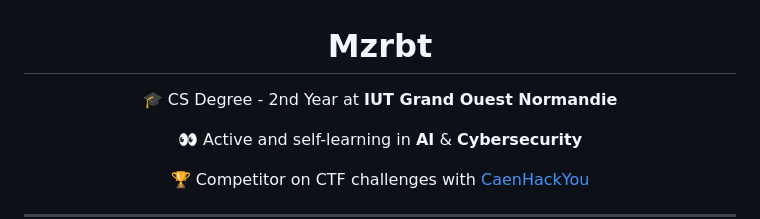
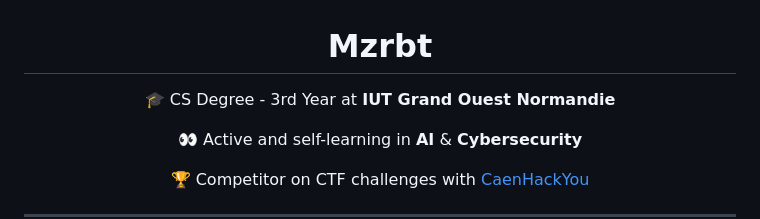
Before and after one commit to Mzrbt/Mzrbt, a Markdown page: README.md, the part around the change. Drawn GitHub-style.

```diff
--- a/README.md
+++ b/README.md
@@ -1,7 +1,7 @@
 <h1 align="center">Mzrbt</h1>
 
 <div align="center">
-    <p>🎓 CS Degree - 2nd Year at <strong>IUT Grand Ouest Normandie</strong></p>
+    <p>🎓 CS Degree - 3rd Year at <strong>IUT Grand Ouest Normandie</strong></p>
     <p>👀 Active and self-learning in <strong>AI</strong> & <strong>Cybersecurity</strong></p>
     <p>🏆 Competitor on CTF challenges with <a href="https://caenhackyou.fr">CaenHackYou</a></p>
 </div>
```
